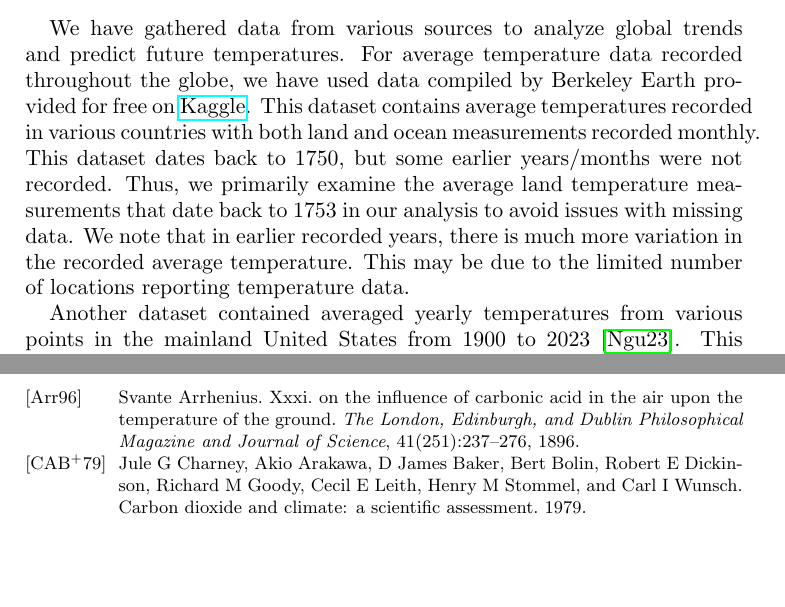
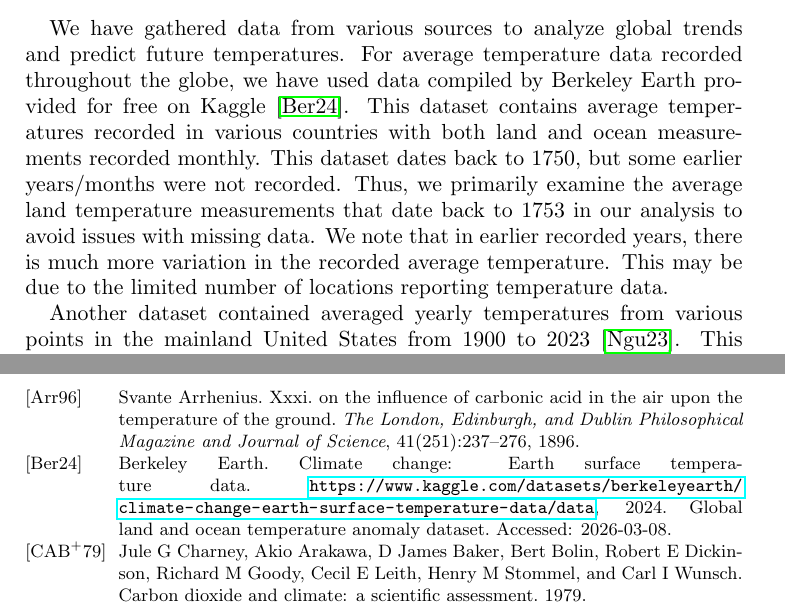
Before and after one commit to EthanPrimes/modeling_climate_change, a LaTeX paper (tex_dir/paper_draft.tex): two parts of pages 2 and 10 of 10, joined at a grey line, cut so that both start at the same text, the shorter picture padded with empty space. Compiled offline with pdfLaTeX.

Commit message:
fixed a citation

```diff
--- a/tex_dir/paper_draft.tex
+++ b/tex_dir/paper_draft.tex
@@ -65,7 +65,7 @@ We therefore attempt analysis and predictive modeling of these factors together
 \section{Data}
 % Discuss the sources, reliability, and suitability of your data for the problems you are addressing.  The dataset should be large enough and rich enough to give reliable, meaningful, and nuanced answers to the questions and problems addressed in your project. Remember that test-train-validation splits for sequential and time-series data are trickier than for tabular data. Be clear about how you handled splitting data into test, training and validation sets, and how you ensured that there was no leakage between test and training set and no other similar data problems.  Be clear about how you handled missing data.  Justify your choices on all these things.
 
-We have gathered data from various sources to analyze global trends and predict future temperatures. For average temperature data recorded throughout the globe, we have used data compiled by Berkeley Earth provided for free on \href{https://www.kaggle.com/datasets/berkeleyearth/climate-change-earth-surface-temperature-data/data}{Kaggle}. This dataset contains average temperatures recorded in various countries with both land and ocean measurements recorded monthly. This dataset dates back to 1750, but some earlier years/months were not recorded. Thus, we primarily examine the average land temperature measurements that date back to 1753 in our analysis to avoid issues with missing data. We note that in earlier recorded years, there is much more variation in the recorded average temperature. This may be due to the limited number of locations reporting temperature data.
+We have gathered data from various sources to analyze global trends and predict future temperatures. For average temperature data recorded throughout the globe, we have used data compiled by Berkeley Earth provided for free on Kaggle \cite{berkeleyearth_temperature}. This dataset contains average temperatures recorded in various countries with both land and ocean measurements recorded monthly. This dataset dates back to 1750, but some earlier years/months were not recorded. Thus, we primarily examine the average land temperature measurements that date back to 1753 in our analysis to avoid issues with missing data. We note that in earlier recorded years, there is much more variation in the recorded average temperature. This may be due to the limited number of locations reporting temperature data.
 
 Another dataset contained averaged yearly temperatures from various points in the mainland United States from 1900 to 2023 \cite{nguyen2023avgtemp}. This dataset required no cleaning.
 
```
